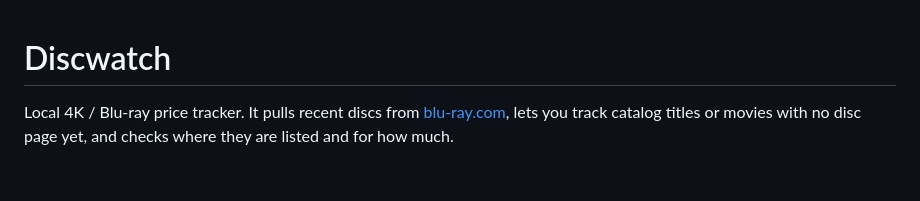
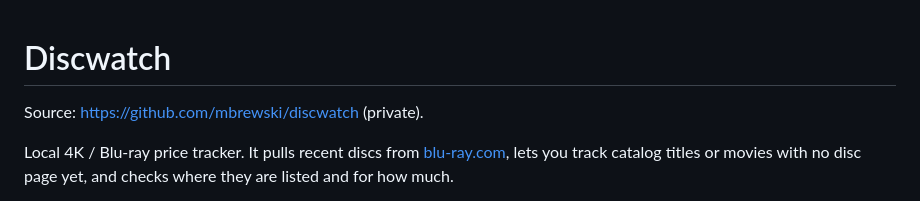
Before and after one commit to mbrewski/discwatch, a Markdown page: README.md, the part around the change. GitHub-like rendering; blank space fills up the shorter version.

Commit message:
Note private GitHub URL in README.

```diff
--- a/README.md
+++ b/README.md
@@ -1,4 +1,6 @@
 # Discwatch
+
+Source: https://github.com/mbrewski/discwatch (private).
 
 Local 4K / Blu-ray price tracker. It pulls recent discs from [blu-ray.com](https://www.blu-ray.com), lets you track catalog titles or movies with no disc page yet, and checks where they are listed and for how much.
 
```
